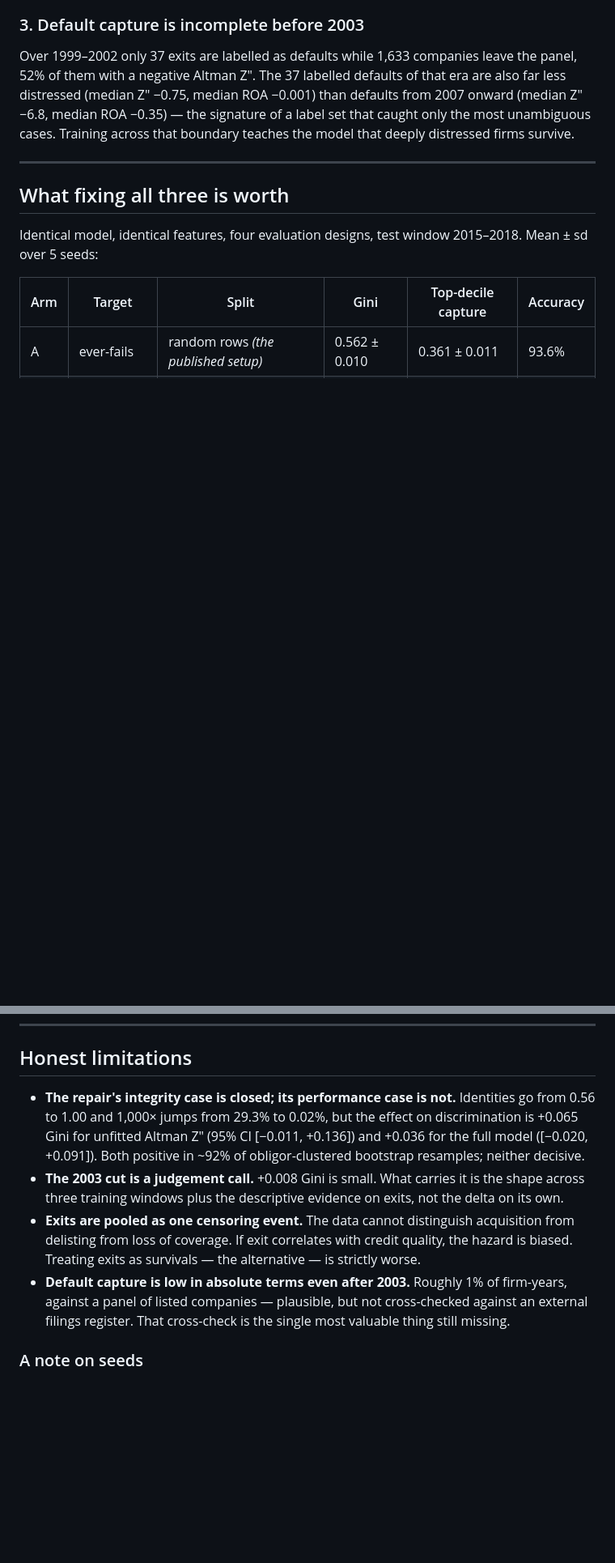
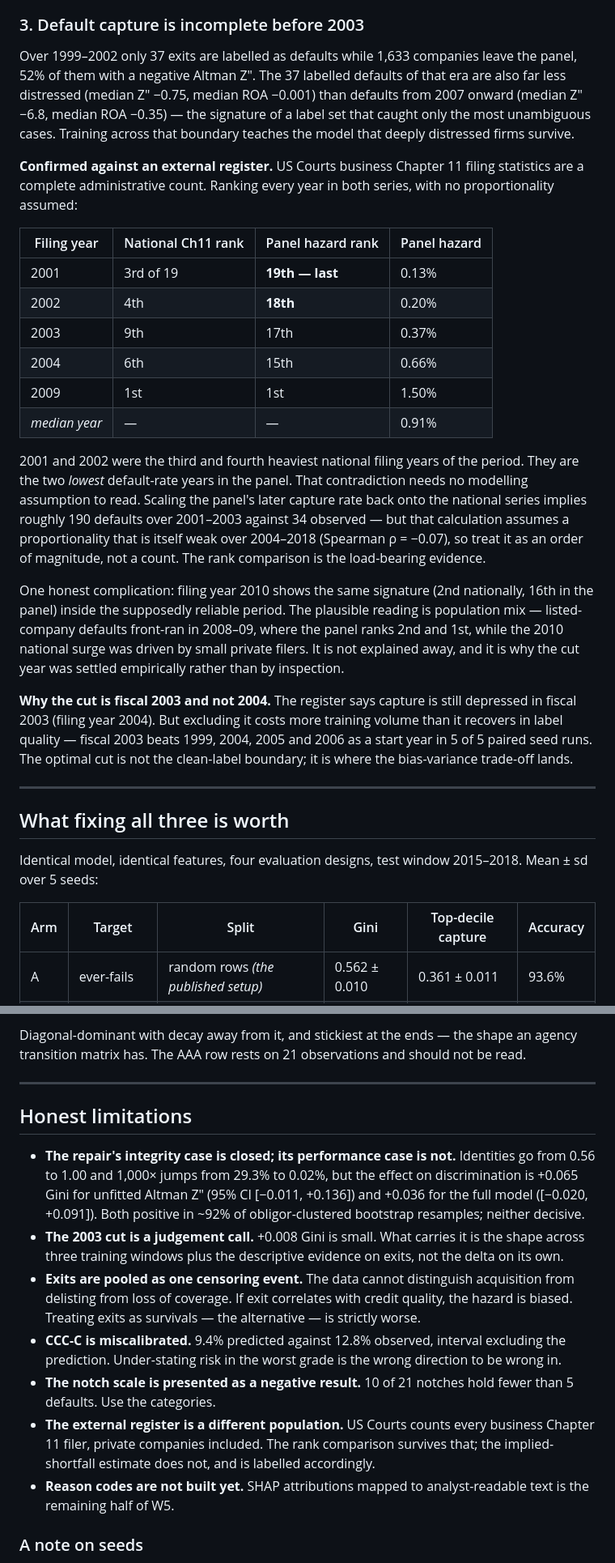
Before and after one commit to nileshailawadi/corporate-credit-early-warning, a Markdown page: README.md, 2 parts joined by grey strips. Shown: that part at 81% size. Drawn GitHub-style; blank space fills up the shorter version.

```diff
--- a/README.md
+++ b/README.md
@@ -47,6 +47,36 @@ them with a negative Altman Z″. The 37 labelled defaults of that era are also
 (median Z″ −0.75, median ROA −0.001) than defaults from 2007 onward (median Z″ −6.8, median ROA
 −0.35) — the signature of a label set that caught only the most unambiguous cases. Training across
 that boundary teaches the model that deeply distressed firms survive.
+
+**Confirmed against an external register.** US Courts business Chapter 11 filing statistics are a
+complete administrative count. Ranking every year in both series, with no proportionality assumed:
+
+| Filing year | National Ch11 rank | Panel hazard rank | Panel hazard |
+|---|---|---|---|
+| 2001 | 3rd of 19 | **19th — last** | 0.13% |
+| 2002 | 4th | **18th** | 0.20% |
+| 2003 | 9th | 17th | 0.37% |
+| 2004 | 6th | 15th | 0.66% |
+| 2009 | 1st | 1st | 1.50% |
+| *median year* | — | — | 0.91% |
+
+2001 and 2002 were the third and fourth heaviest national filing years of the period. They are the
+two *lowest* default-rate years in the panel. That contradiction needs no modelling assumption to
+read. Scaling the panel's later capture rate back onto the national series implies roughly 190
+defaults over 2001–2003 against 34 observed — but that calculation assumes a proportionality that
+is itself weak over 2004–2018 (Spearman ρ = −0.07), so treat it as an order of magnitude, not a
+count. The rank comparison is the load-bearing evidence.
+
+One honest complication: filing year 2010 shows the same signature (2nd nationally, 16th in the
+panel) inside the supposedly reliable period. The plausible reading is population mix — listed-
+company defaults front-ran in 2008–09, where the panel ranks 2nd and 1st, while the 2010 national
+surge was driven by small private filers. It is not explained away, and it is why the cut year was
+settled empirically rather than by inspection.
+
+**Why the cut is fiscal 2003 and not 2004.** The register says capture is still depressed in fiscal
+2003 (filing year 2004). But excluding it costs more training volume than it recovers in label
+quality — fiscal 2003 beats 1999, 2004, 2005 and 2006 as a start year in 5 of 5 paired seed runs.
+The optimal cut is not the clean-label boundary; it is where the bias-variance trade-off lands.
 
 ---
 
@@ -133,3 +223,8 @@ WOE-transformed inputs so that rung 4 differs from rung 2 *only* in the survival
+Diagonal-dominant with decay away from it, and stickiest at the ends — the shape an agency
+transition matrix has. The AAA row rests on 21 observations and should not be read.
+
+---
+
 ## Honest limitations
 
 - **The repair's integrity case is closed; its performance case is not.** Identities go from 0.56 to
@@ -141,9 +236,15 @@ WOE-transformed inputs so that rung 4 differs from rung 2 *only* in the survival
 - **Exits are pooled as one censoring event.** The data cannot distinguish acquisition from
   delisting from loss of coverage. If exit correlates with credit quality, the hazard is biased.
   Treating exits as survivals — the alternative — is strictly worse.
-- **Default capture is low in absolute terms even after 2003.** Roughly 1% of firm-years, against a
-  panel of listed companies — plausible, but not cross-checked against an external filings register.
-  That cross-check is the single most valuable thing still missing.
+- **CCC-C is miscalibrated.** 9.4% predicted against 12.8% observed, interval excluding the
+  prediction. Under-stating risk in the worst grade is the wrong direction to be wrong in.
+- **The notch scale is presented as a negative result.** 10 of 21 notches hold fewer than 5
+  defaults. Use the categories.
+- **The external register is a different population.** US Courts counts every business Chapter 11
+  filer, private companies included. The rank comparison survives that; the implied-shortfall
+  estimate does not, and is labelled accordingly.
+- **Reason codes are not built yet.** SHAP attributions mapped to analyst-readable text is the
+  remaining half of W5.
 
 ### A note on seeds
 
```
Also changed, not shown: other parts of README.md (+66 -2 lines), docs/img/calibration.png (added), 4 other files.
